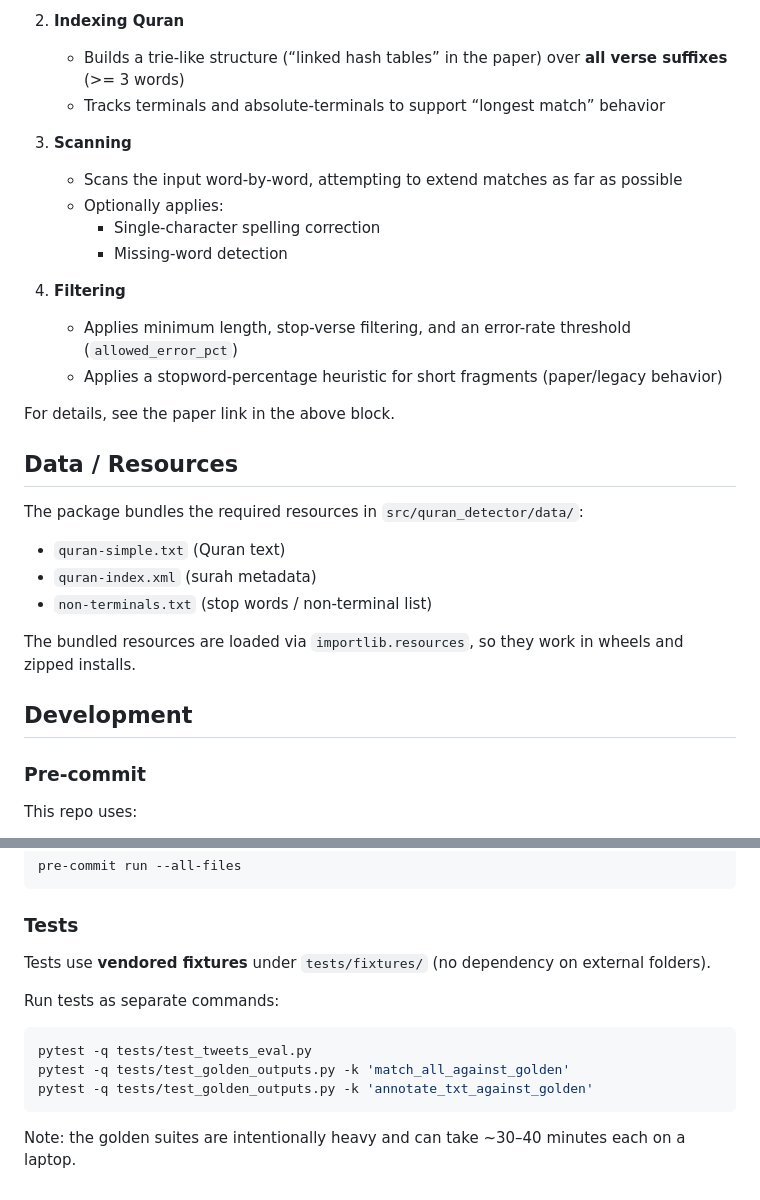
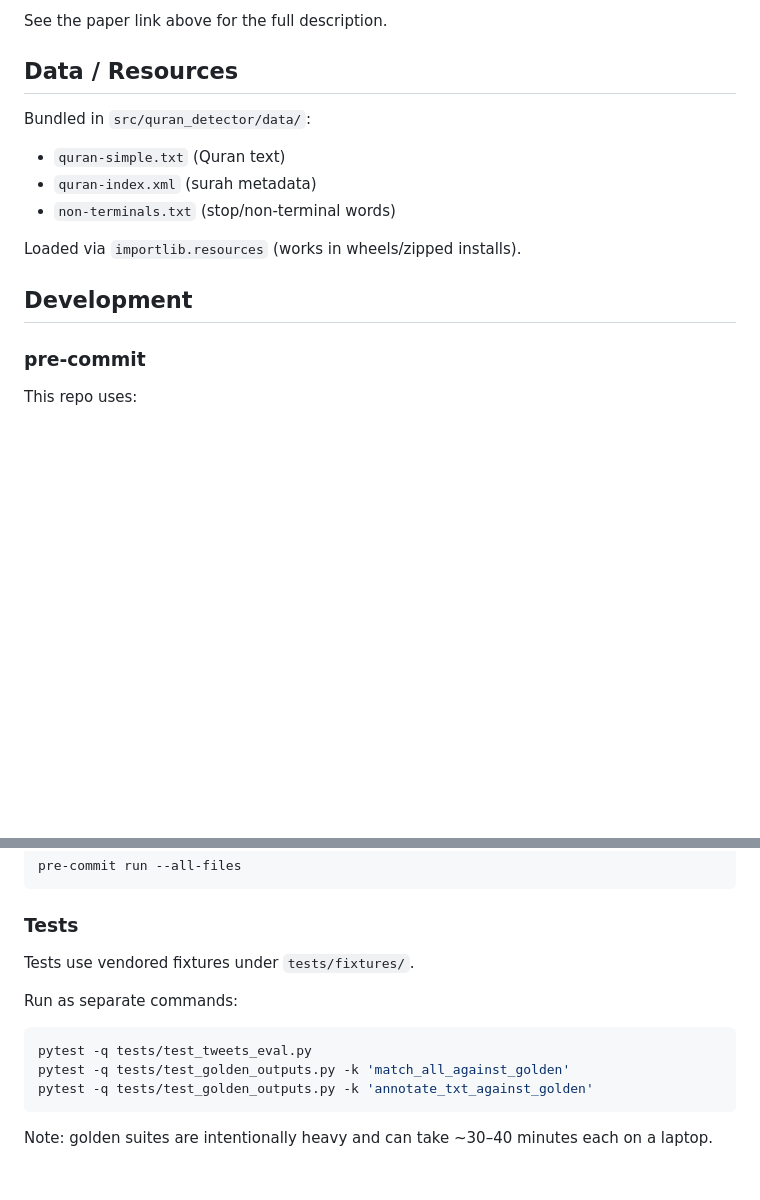
Before and after one commit to ieasybooks/quran-detector, a Markdown page: README.en.md, 2 parts joined by grey strips. GitHub-like rendering; blank space fills up the shorter version.

````diff
--- a/README.en.md
+++ b/README.en.md
@@ -174,33 +172,19 @@ At a high level, the approach is a customized multi-pattern matching method insp
 
-2. **Indexing Quran**
-   - Builds a trie-like structure (“linked hash tables” in the paper) over **all verse suffixes** (>= 3 words)
-   - Tracks terminals and absolute-terminals to support “longest match” behavior
-
-3. **Scanning**
-   - Scans the input word-by-word, attempting to extend matches as far as possible
-   - Optionally applies:
-     - Single-character spelling correction
-     - Missing-word detection
-
-4. **Filtering**
-   - Applies minimum length, stop-verse filtering, and an error-rate threshold (`allowed_error_pct`)
-   - Applies a stopword-percentage heuristic for short fragments (paper/legacy behavior)
-
-For details, see the paper link in the above block.
+See the paper link above for the full description.
 
 ## Data / Resources
 
-The package bundles the required resources in `src/quran_detector/data/`:
+Bundled in `src/quran_detector/data/`:
 
 - `quran-simple.txt` (Quran text)
 - `quran-index.xml` (surah metadata)
-- `non-terminals.txt` (stop words / non-terminal list)
+- `non-terminals.txt` (stop/non-terminal words)
 
-The bundled resources are loaded via `importlib.resources`, so they work in wheels and zipped installs.
+Loaded via `importlib.resources` (works in wheels/zipped installs).
 
 ## Development
 
-### Pre-commit
+### pre-commit
 
 This repo uses:
 
@@ -222,9 +206,9 @@ pre-commit run --all-files
 
 ### Tests
 
-Tests use **vendored fixtures** under `tests/fixtures/` (no dependency on external folders).
+Tests use vendored fixtures under `tests/fixtures/`.
 
-Run tests as separate commands:
+Run as separate commands:
 
 ```bash
 pytest -q tests/test_tweets_eval.py
@@ -232,4 +216,4 @@ pytest -q tests/test_golden_outputs.py -k 'match_all_against_golden'
 pytest -q tests/test_golden_outputs.py -k 'annotate_txt_against_golden'
 ```
 
-Note: the golden suites are intentionally heavy and can take ~30–40 minutes each on a laptop.
+Note: golden suites are intentionally heavy and can take ~30–40 minutes each on a laptop.
````
Also changed, not shown: other parts of README.en.md (+99 -101 lines).
